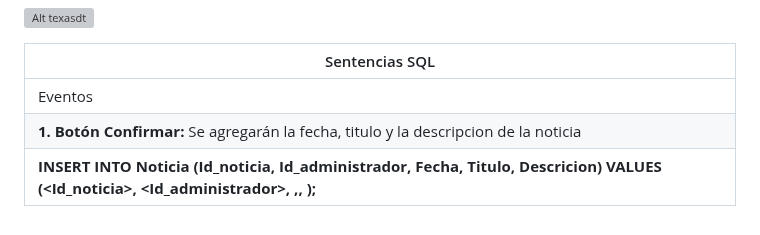
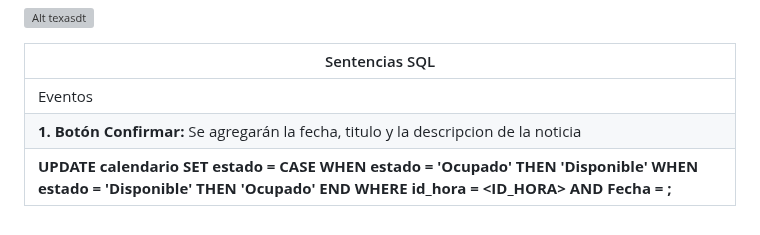
Before and after one commit to Dafi-18/DBD-Grupo-3, a Markdown page: Prototipo-Querys.md, the part around the change. Drawn GitHub-style; grey boxes are pictures that could not be loaded.

```diff
--- a/Prototipo-Querys.md
+++ b/Prototipo-Querys.md
@@ -601,4 +601,4 @@ tipo de servicios realizado por el Ceiis y un conteo total de los servicio prest
 | --- |
 | Eventos |
 | **1. Botón Confirmar:** Se agregarán la fecha, titulo y la descripcion de la noticia |
-|**INSERT INTO Noticia (Id_noticia, Id_administrador, Fecha, Titulo, Descricion) VALUES (<Id_noticia>, <Id_administrador>, <Fecha>,<Titulo>, <Descricion>);**|
+|**UPDATE calendario SET estado = CASE WHEN estado = 'Ocupado' THEN 'Disponible' WHEN estado = 'Disponible' THEN 'Ocupado' END WHERE id_hora = <ID_HORA> AND Fecha = <FECHA>;**|
```
